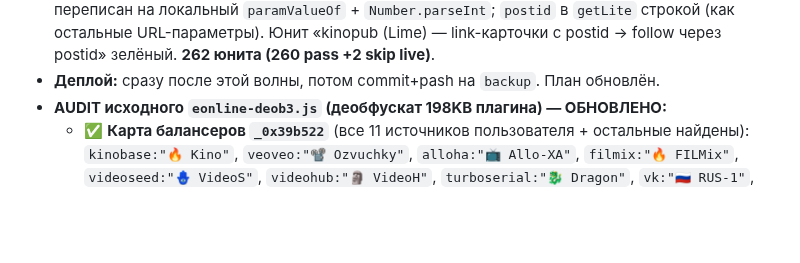
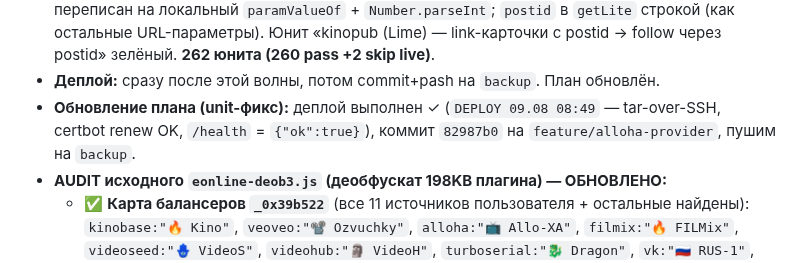
Before and after one commit to dorofeev200/Maniya_Online, a Markdown page: docs/action-plan.md, the part around the change. Drawn GitHub-style; blank space fills up the shorter version.

Commit message:
docs(action-plan): отметить деплой после unit-фикса kinopub (commit 82987b0, health OK)
Co-Authored-By: Claude Opus 5 (1M context) <noreply@anthropic.com>

```diff
--- a/docs/action-plan.md
+++ b/docs/action-plan.md
@@ -42,6 +42,8 @@
   (как остальные URL-параметры). Юнит «kinopub (Lime) — link-карточки с postid → follow через
   postid» зелёный. **262 юнита (260 pass +2 skip live)**.
 - **Деплой:** сразу после этой волны, потом commit+pash на `backup`. План обновлён.
+- **Обновление плана (unit-фикс):** деплой выполнен ✓ (`DEPLOY 09.08 08:49` — tar-over-SSH, certbot renew OK,
+  `/health` = `{"ok":true}`), коммит `82987b0` на `feature/alloha-provider`, пушим на `backup`.
 - **AUDIT исходного `eonline-deob3.js` (деобфускат 198KB плагина) — ОБНОВЛЕНО:**
   - ✅ **Карта балансеров `_0x39b522`** (все 11 источников пользователя + остальные найдены):
     `kinobase:"🔥 Kino"`, `veoveo:"📽️ Ozvuchky"`, `alloha:"📺 Allo-XA"`, `filmix:"🔥 FILMix"`,
```
